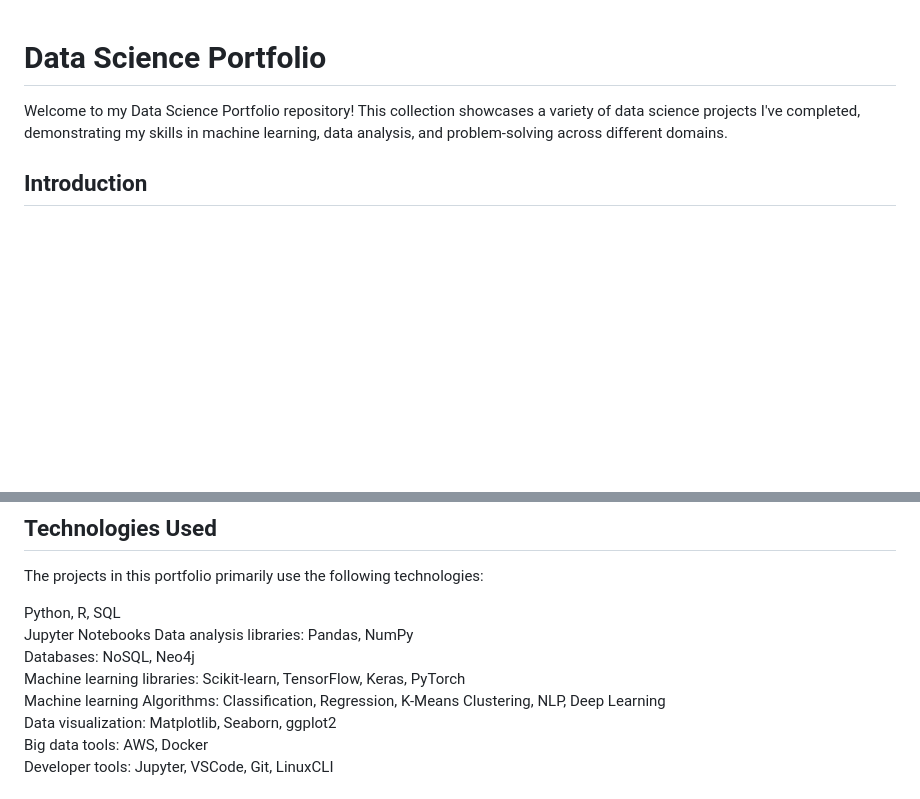
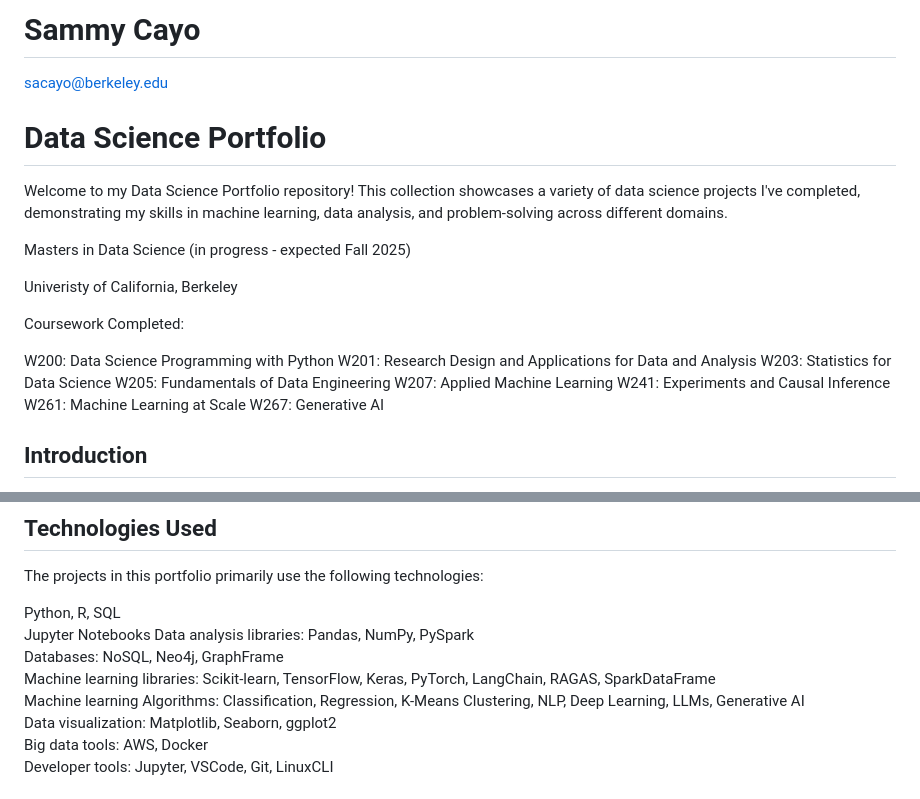
Before and after one commit to sacayo/Data-Science-Projects, a Markdown page: README.md, 2 parts joined by grey strips. GitHub-like rendering; blank space fills up the shorter version.

```diff
--- a/README.md
+++ b/README.md
@@ -1,5 +1,23 @@
+# Sammy Cayo
+sacayo@berkeley.edu
+
 # Data Science Portfolio
 Welcome to my Data Science Portfolio repository! This collection showcases a variety of data science projects I've completed, demonstrating my skills in machine learning, data analysis, and problem-solving across different domains.
+
+Masters in Data Science (in progress - expected Fall 2025)
+
+Univeristy of California, Berkeley
+
+Coursework Completed:
+
+W200: Data Science Programming with Python
+W201: Research Design and Applications for Data and Analysis
+W203: Statistics for Data Science
+W205: Fundamentals of Data Engineering
+W207: Applied Machine Learning
+W241: Experiments and Causal Inference
+W261: Machine Learning at Scale
+W267: Generative AI
 
 ## Introduction
 In this repository, you'll find a diverse range of data science projects that I've worked on. Each project demonstrates different aspects of the data science workflow, from data preprocessing and exploratory data analysis to model development and evaluation. These projects reflect my journey in applying data science techniques to real-world problems and datasets.
@@ -27,10 +45,10 @@ Additional resources or documentation specific to the project
 The projects in this portfolio primarily use the following technologies:
 
 Python, R, SQL \
-Jupyter Notebooks Data analysis libraries: Pandas, NumPy\
-Databases: NoSQL, Neo4j\
-Machine learning libraries: Scikit-learn, TensorFlow, Keras, PyTorch\
-Machine learning Algorithms: Classification, Regression, K-Means Clustering, NLP, Deep Learning\
+Jupyter Notebooks Data analysis libraries: Pandas, NumPy, PySpark\
+Databases: NoSQL, Neo4j, GraphFrame\
+Machine learning libraries: Scikit-learn, TensorFlow, Keras, PyTorch, LangChain, RAGAS, SparkDataFrame \
+Machine learning Algorithms: Classification, Regression, K-Means Clustering, NLP, Deep Learning, LLMs, Generative AI\
 Data visualization: Matplotlib, Seaborn, ggplot2\
 Big data tools: AWS, Docker\
 Developer tools: Jupyter, VSCode, Git, LinuxCLI
```
